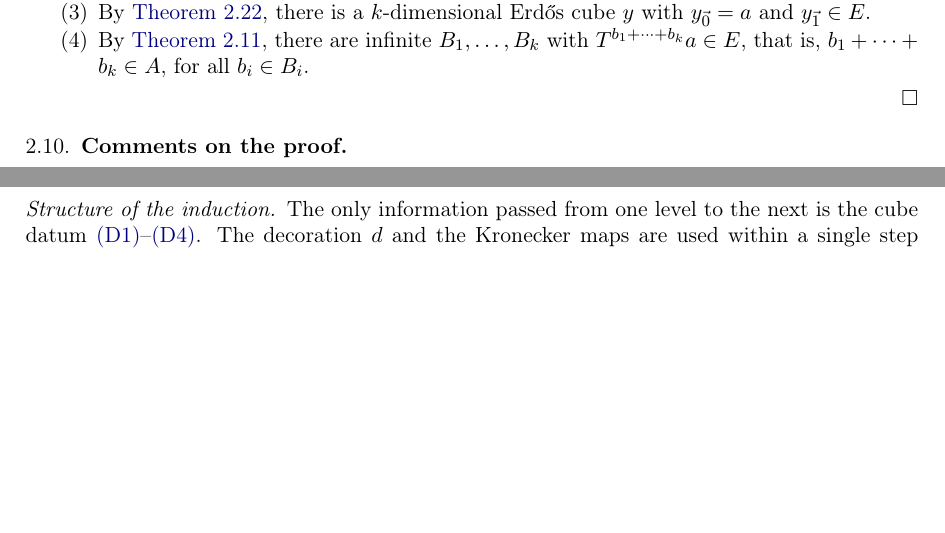
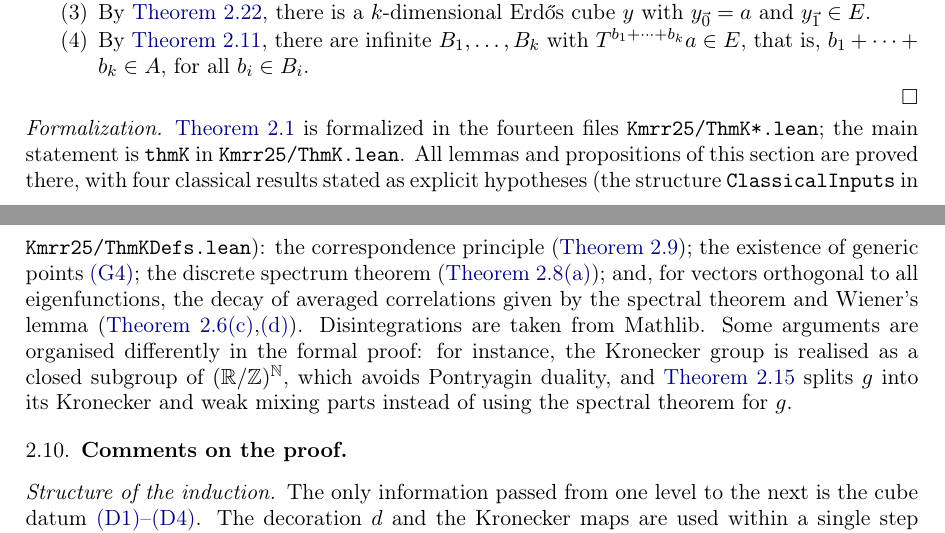
Before and after one commit to daizisheng/kmrr25, a LaTeX paper (paper/kmrr-solutions/main.tex, which reads paper/kmrr-solutions/sections/thmK.tex): two parts of pages 20 and 21 of 74, joined at a grey line, cut so that both start at the same text, the shorter picture padded with empty space. Compiled offline with pdfLaTeX.

Commit message:
Formalize the main theorem (Question 5.14) in Lean
- ThmK*.lean (14 files): the proof of Theorem 2.1, with four classical
  theorems (correspondence principle, generic points, discrete spectrum,
  spectral theorem plus Wiener) as an explicit hypothesis
- Update the paper's formalization notes and table, and the README

Co-Authored-By: Claude Opus 5.5 <noreply@anthropic.com>
Claude-Session: https://claude.ai/code/session_01GVNmu7j2ju9cpdt7ePsAjV

```diff
--- a/paper/kmrr-solutions/sections/thmK.tex
+++ b/paper/kmrr-solutions/sections/thmK.tex
@@ -1198,6 +1198,19 @@ $T^{b_1+\dots+b_k}a\in E$, that is, $b_1+\dots+b_k\in A$, for all $b_i\in B_i$.
 \end{enumerate}
 \qed
 
+\formalization{\Cref{K:thm:main} is formalized in the fourteen files
+\nolinkurl{Kmrr25/ThmK*.lean}; the main statement is \leanname{thmK} in \leanfile{ThmK}. All
+lemmas and propositions of this section are proved there, with four classical results stated as
+explicit hypotheses (the structure \leanname{ClassicalInputs} in \leanfile{ThmKDefs}): the
+correspondence principle (\cref{K:thm:corr}); the existence of generic points~\ref{K:G4}; the
+discrete spectrum theorem (\cref{K:lem:kron}\ref{K:ka}); and, for vectors orthogonal to all
+eigenfunctions, the decay of averaged correlations given by the spectral theorem and Wiener's
+lemma (\cref{K:lem:wiener}\ref{K:wc},\ref{K:wd}). Disintegrations are taken from Mathlib. Some
+arguments are organised differently in the formal proof: for instance, the Kronecker group is
+realised as a closed subgroup of $(\R/\Z)^\N$, which avoids Pontryagin duality, and
+\cref{K:lem:pairs} splits $g$ into its Kronecker and weak mixing parts instead of using the
+spectral theorem for $g$.}
+
 \subsection{Comments on the proof}\label{K:ssec:comments}
 
 \subsubsection*{Structure of the induction}
```
Also changed, not shown: paper/kmrr-solutions/sections/intro.tex (+3 -4 lines), README.md, paper/kmrr-solutions/main.pdf, 15 other files.
